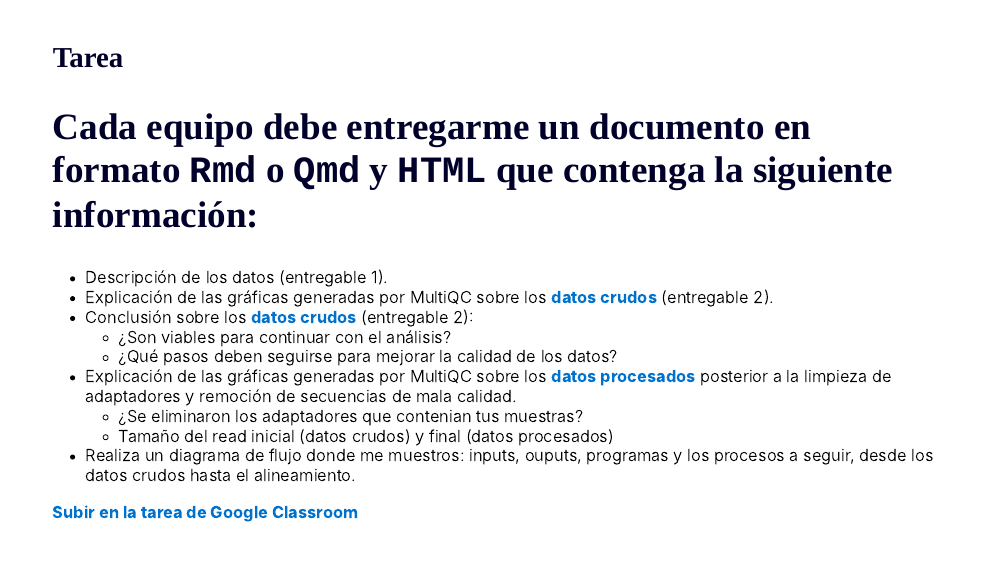
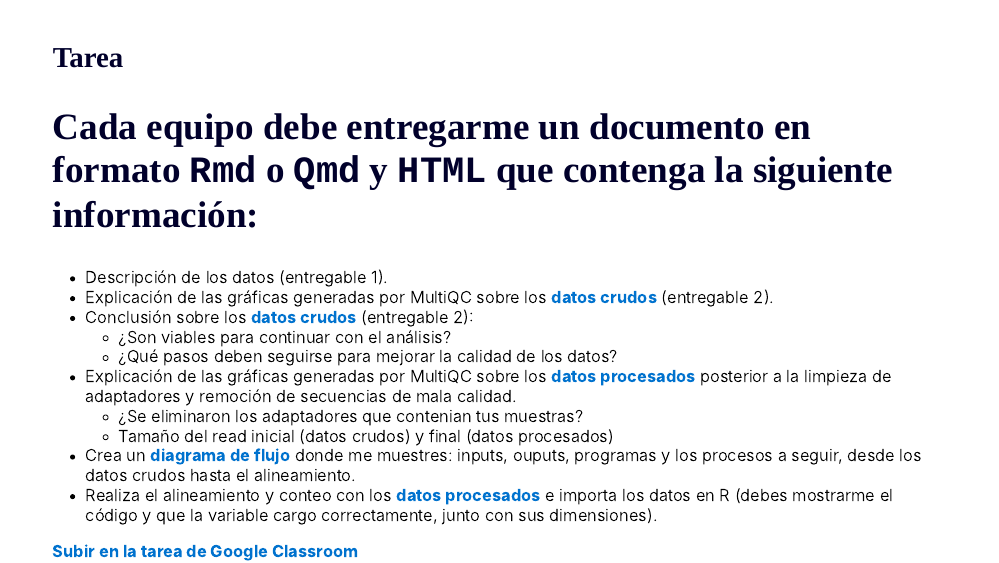
Before and after one commit to EveliaCoss/RNAseq_classFEB2026, an R Markdown document (Presentaciones/Dia4_normalizacion_batcheffect.Rmd): page 25 of 29. Rendered offline with R 4.5, knitr and Pandoc, with nearby package versions; the slides are laid out offline by our stand-in for remark.js, each with all of its steps uncovered, in fonts that may differ from those the slides ask for, and without slide numbers, shadows or browser add-ons; colours and fonts come from the style sheet that the author committed, because xaringanthemer is not installed.

Commit message:
indicaciones de la tarea

```diff
--- a/Presentaciones/Dia4_normalizacion_batcheffect.Rmd
+++ b/Presentaciones/Dia4_normalizacion_batcheffect.Rmd
@@ -645,7 +645,8 @@ class: inverse, center, middle
 - Explicación de las gráficas generadas por MultiQC sobre los **datos procesados** posterior a la limpieza de adaptadores y remoción de secuencias de mala calidad.
     + ¿Se eliminaron los adaptadores que contenian tus muestras?
     + Tamaño del read inicial (datos crudos) y final (datos procesados)
-- Realiza un diagrama de flujo donde me muestros: inputs, ouputs, programas y los procesos a seguir, desde los datos crudos hasta el alineamiento.
+- Crea un **diagrama de flujo** donde me muestres: inputs, ouputs, programas y los procesos a seguir, desde los datos crudos hasta el alineamiento.
+- Realiza el alineamiento y conteo con los **datos procesados** e importa los datos en R (debes mostrarme el código y que la variable cargo correctamente, junto con sus dimensiones).
 
 **Subir en la tarea de Google Classroom**
 
```
Also changed, not shown: Presentaciones/Dia4_normalizacion_batcheffect.html.
